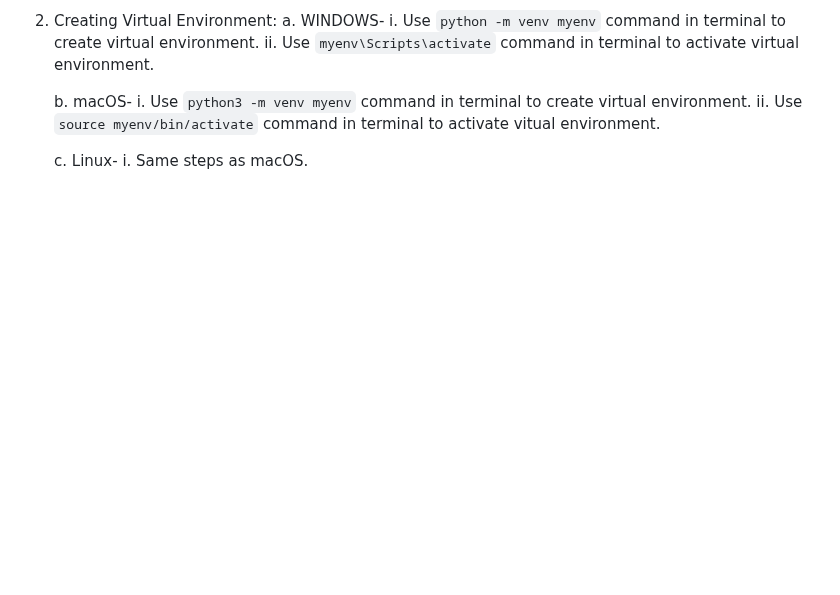
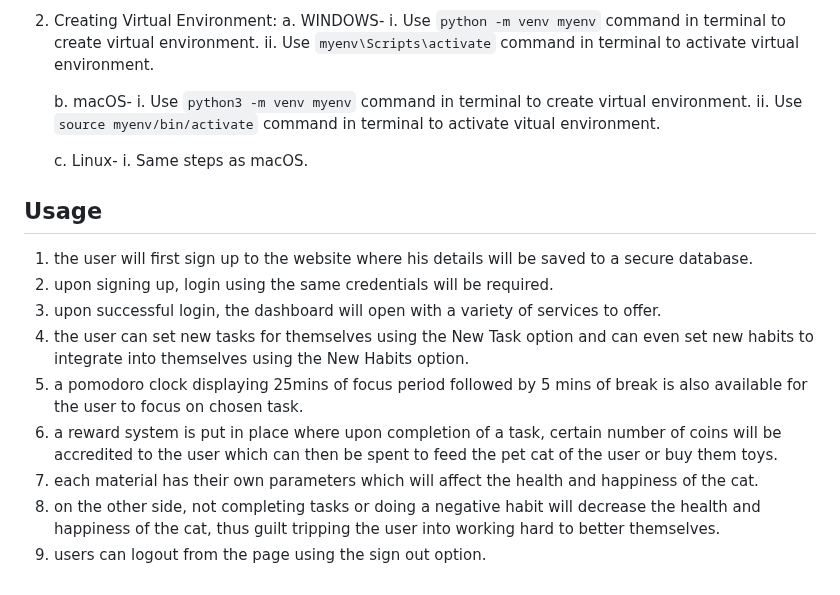
Before and after one commit to TheKingslayerPrime/Habitua, a Markdown page: README.md, the part around the change. GitHub-like rendering; blank space fills up the shorter version.

```diff
--- a/README.md
+++ b/README.md
@@ -71,3 +71,14 @@ Commands:
 
     c. Linux-
         i. Same steps as macOS.
+
+## Usage
+1. the user will first sign up to the website where his details will be saved to a secure database.
+2. upon signing up, login using the same credentials will be required.
+3. upon successful login, the dashboard will open with a variety of services to offer.
+4. the user can set new tasks for themselves using the New Task option and can even set new habits to integrate into themselves using the New Habits option.
+5. a pomodoro clock displaying 25mins of focus period followed by 5 mins of break is also available for the user to focus on chosen task.
+6. a reward system is put in place where upon completion of a task, certain number of coins will be accredited to the user which can then be spent to feed the pet cat of the user or buy them toys.
+7. each material has their own parameters which will affect the health and happiness of the cat.
+8. on the other side, not completing tasks or doing a negative habit will decrease the health and happiness of the cat, thus guilt tripping the user into working hard to better themselves.
+9. users can logout from the page using the sign out option.
```
